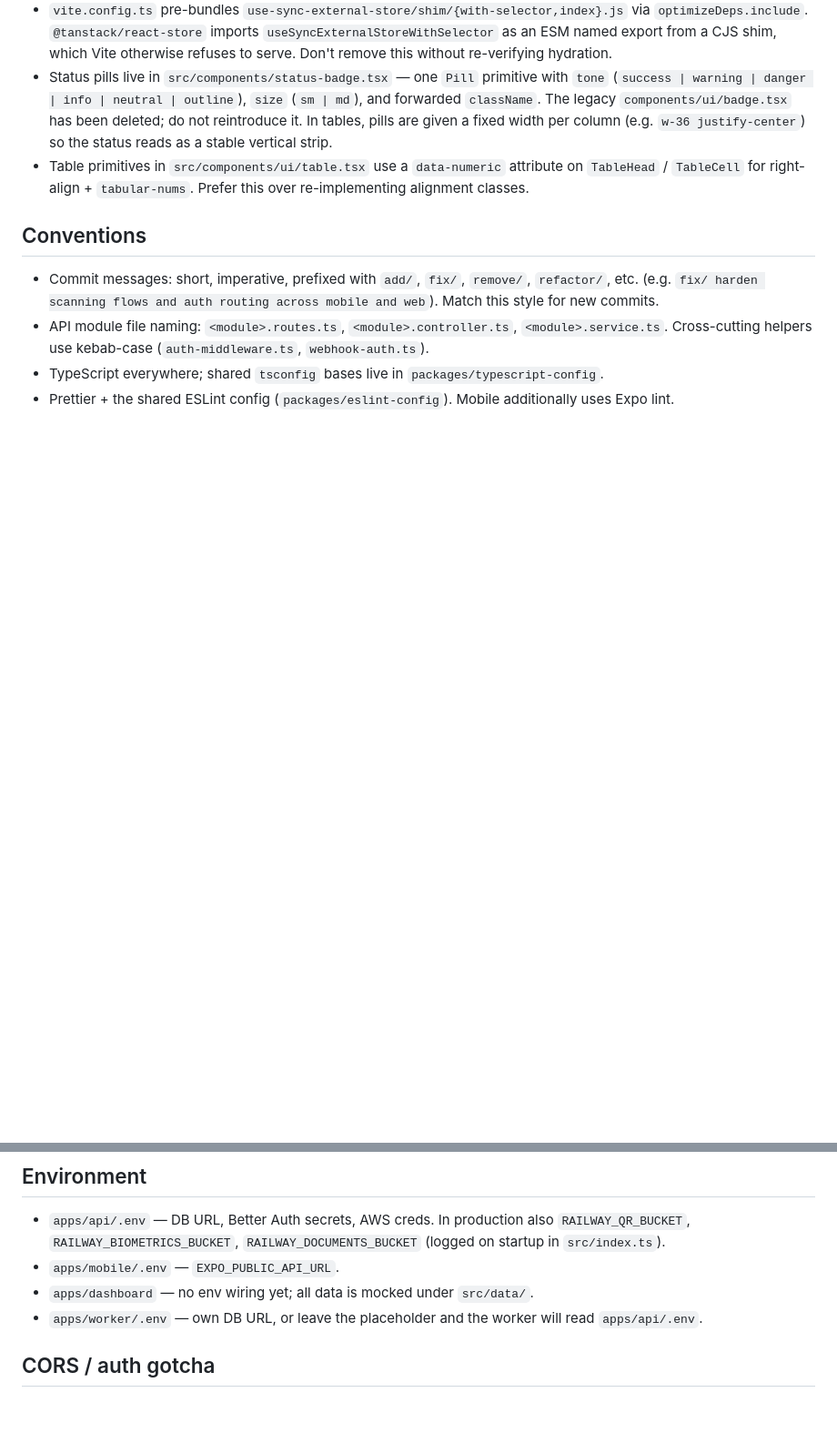
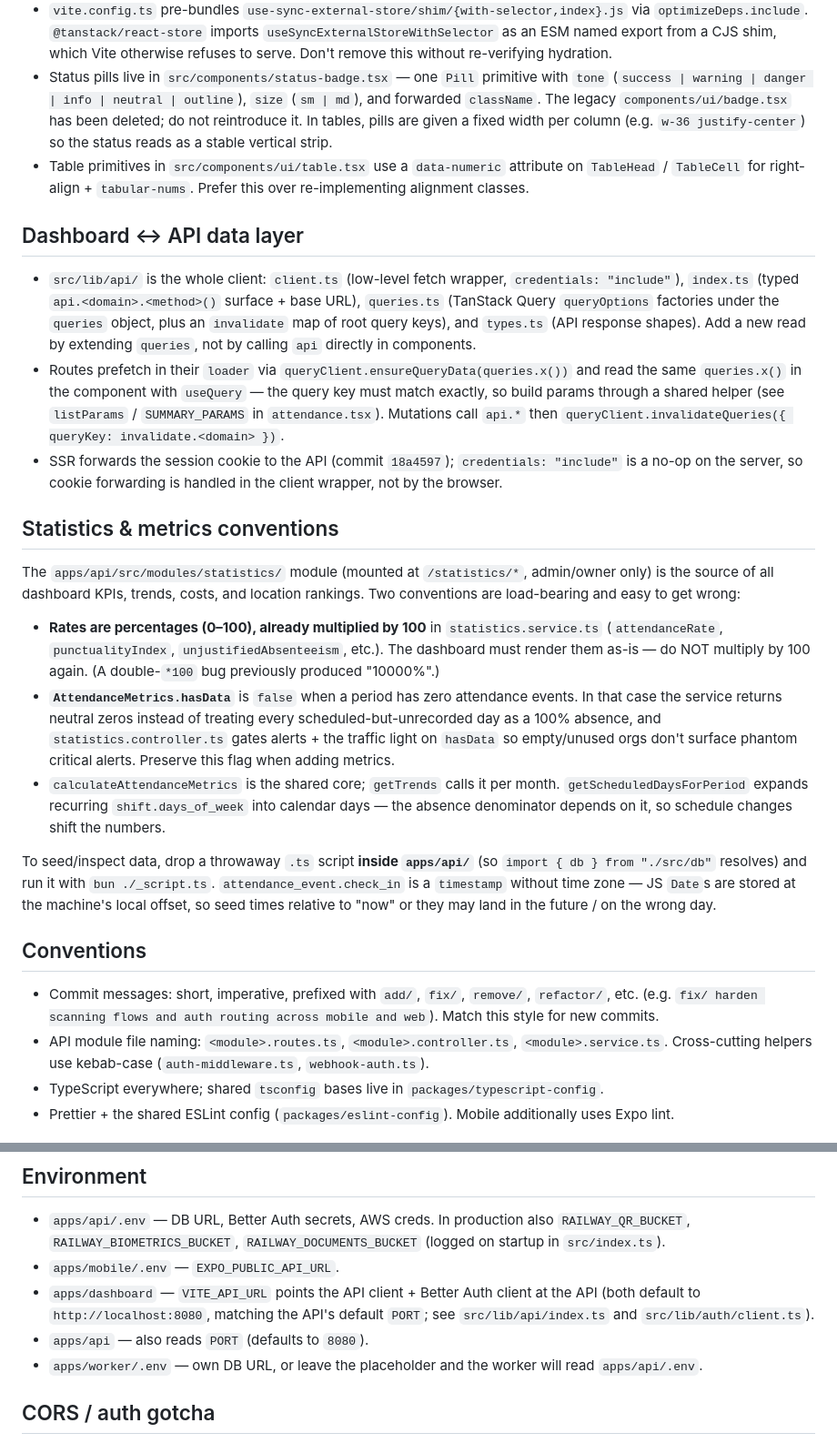
Before and after one commit to Yamilyscapa/skyhr, a Markdown page: CLAUDE.md, 2 parts joined by grey strips. Shown at 91% size. GitHub-like rendering; blank space fills up the shorter version.

Commit message:
add/ document dashboard API data layer and statistics metric conventions
Dashboard is now wired to the API via src/lib/api/ (typed client + TanStack
Query), so correct CLAUDE.md's stale "all data mocked / no env wiring" notes.
Document the loader-prefetch + matching-query-key discipline, the
VITE_API_URL wiring, and the statistics module's load-bearing conventions:
rates are percentages (no double *100) and the hasData flag gates zero-event
periods and alerts.

Co-Authored-By: Claude Opus 4.8 (1M context) <noreply@anthropic.com>

```diff
--- a/CLAUDE.md
+++ b/CLAUDE.md
@@ -45,6 +45,22 @@ No test suite is wired in any current app. Don't claim a change is tested by run
 - Status pills live in `src/components/status-badge.tsx` — one `Pill` primitive with `tone` (`success | warning | danger | info | neutral | outline`), `size` (`sm | md`), and forwarded `className`. The legacy `components/ui/badge.tsx` has been deleted; do not reintroduce it. In tables, pills are given a fixed width per column (e.g. `w-36 justify-center`) so the status reads as a stable vertical strip.
 - Table primitives in `src/components/ui/table.tsx` use a `data-numeric` attribute on `TableHead` / `TableCell` for right-align + `tabular-nums`. Prefer this over re-implementing alignment classes.
 
+## Dashboard ↔ API data layer
+
+- `src/lib/api/` is the whole client: `client.ts` (low-level fetch wrapper, `credentials: "include"`), `index.ts` (typed `api.<domain>.<method>()` surface + base URL), `queries.ts` (TanStack Query `queryOptions` factories under the `queries` object, plus an `invalidate` map of root query keys), and `types.ts` (API response shapes). Add a new read by extending `queries`, not by calling `api` directly in components.
+- Routes prefetch in their `loader` via `queryClient.ensureQueryData(queries.x())` and read the same `queries.x()` in the component with `useQuery` — the query key must match exactly, so build params through a shared helper (see `listParams` / `SUMMARY_PARAMS` in `attendance.tsx`). Mutations call `api.*` then `queryClient.invalidateQueries({ queryKey: invalidate.<domain> })`.
+- SSR forwards the session cookie to the API (commit `18a4597`); `credentials: "include"` is a no-op on the server, so cookie forwarding is handled in the client wrapper, not by the browser.
+
+## Statistics & metrics conventions
+
+The `apps/api/src/modules/statistics/` module (mounted at `/statistics/*`, admin/owner only) is the source of all dashboard KPIs, trends, costs, and location rankings. Two conventions are load-bearing and easy to get wrong:
+
+- **Rates are percentages (0–100), already multiplied by 100** in `statistics.service.ts` (`attendanceRate`, `punctualityIndex`, `unjustifiedAbsenteeism`, etc.). The dashboard must render them as-is — do NOT multiply by 100 again. (A double-`*100` bug previously produced "10000%".)
+- **`AttendanceMetrics.hasData`** is `false` when a period has zero attendance events. In that case the service returns neutral zeros instead of treating every scheduled-but-unrecorded day as a 100% absence, and `statistics.controller.ts` gates alerts + the traffic light on `hasData` so empty/unused orgs don't surface phantom critical alerts. Preserve this flag when adding metrics.
+- `calculateAttendanceMetrics` is the shared core; `getTrends` calls it per month. `getScheduledDaysForPeriod` expands recurring `shift.days_of_week` into calendar days — the absence denominator depends on it, so schedule changes shift the numbers.
+
+To seed/inspect data, drop a throwaway `.ts` script **inside `apps/api/`** (so `import { db } from "./src/db"` resolves) and run it with `bun ./_script.ts`. `attendance_event.check_in` is a `timestamp` without time zone — JS `Date`s are stored at the machine's local offset, so seed times relative to "now" or they may land in the future / on the wrong day.
+
 ## Conventions
 
 - Commit messages: short, imperative, prefixed with `add/`, `fix/`, `remove/`, `refactor/`, etc. (e.g. `fix/ harden scanning flows and auth routing across mobile and web`). Match this style for new commits.
@@ -56,7 +72,8 @@ No test suite is wired in any current app. Don't claim a change is tested by run
 
 - `apps/api/.env` — DB URL, Better Auth secrets, AWS creds. In production also `RAILWAY_QR_BUCKET`, `RAILWAY_BIOMETRICS_BUCKET`, `RAILWAY_DOCUMENTS_BUCKET` (logged on startup in `src/index.ts`).
 - `apps/mobile/.env` — `EXPO_PUBLIC_API_URL`.
-- `apps/dashboard` — no env wiring yet; all data is mocked under `src/data/`.
+- `apps/dashboard` — `VITE_API_URL` points the API client + Better Auth client at the API (both default to `http://localhost:8080`, matching the API's default `PORT`; see `src/lib/api/index.ts` and `src/lib/auth/client.ts`).
+- `apps/api` — also reads `PORT` (defaults to `8080`).
 - `apps/worker/.env` — own DB URL, or leave the placeholder and the worker will read `apps/api/.env`.
 
 ## CORS / auth gotcha
```
Also changed, not shown: other parts of CLAUDE.md (+1 -1 lines).
